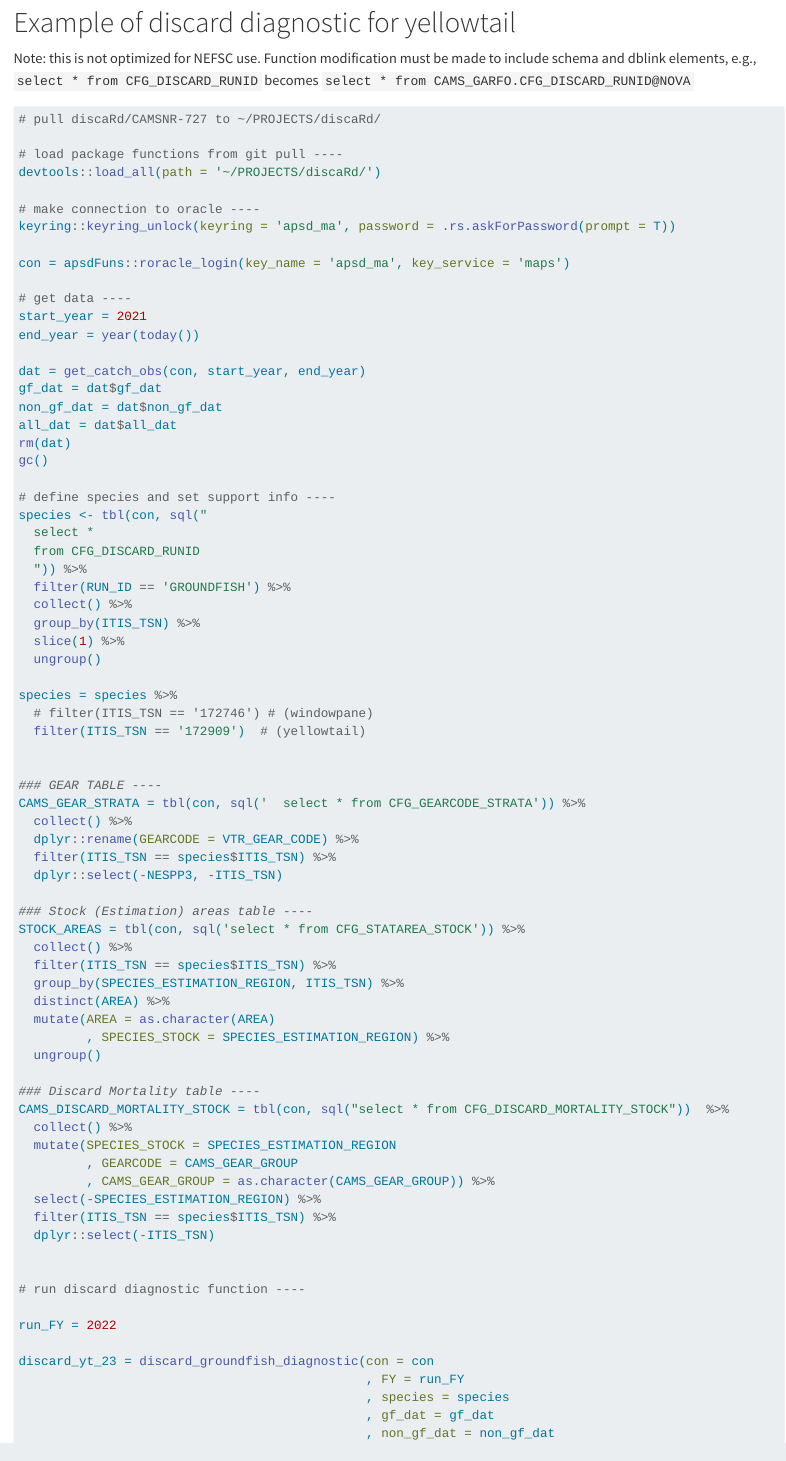
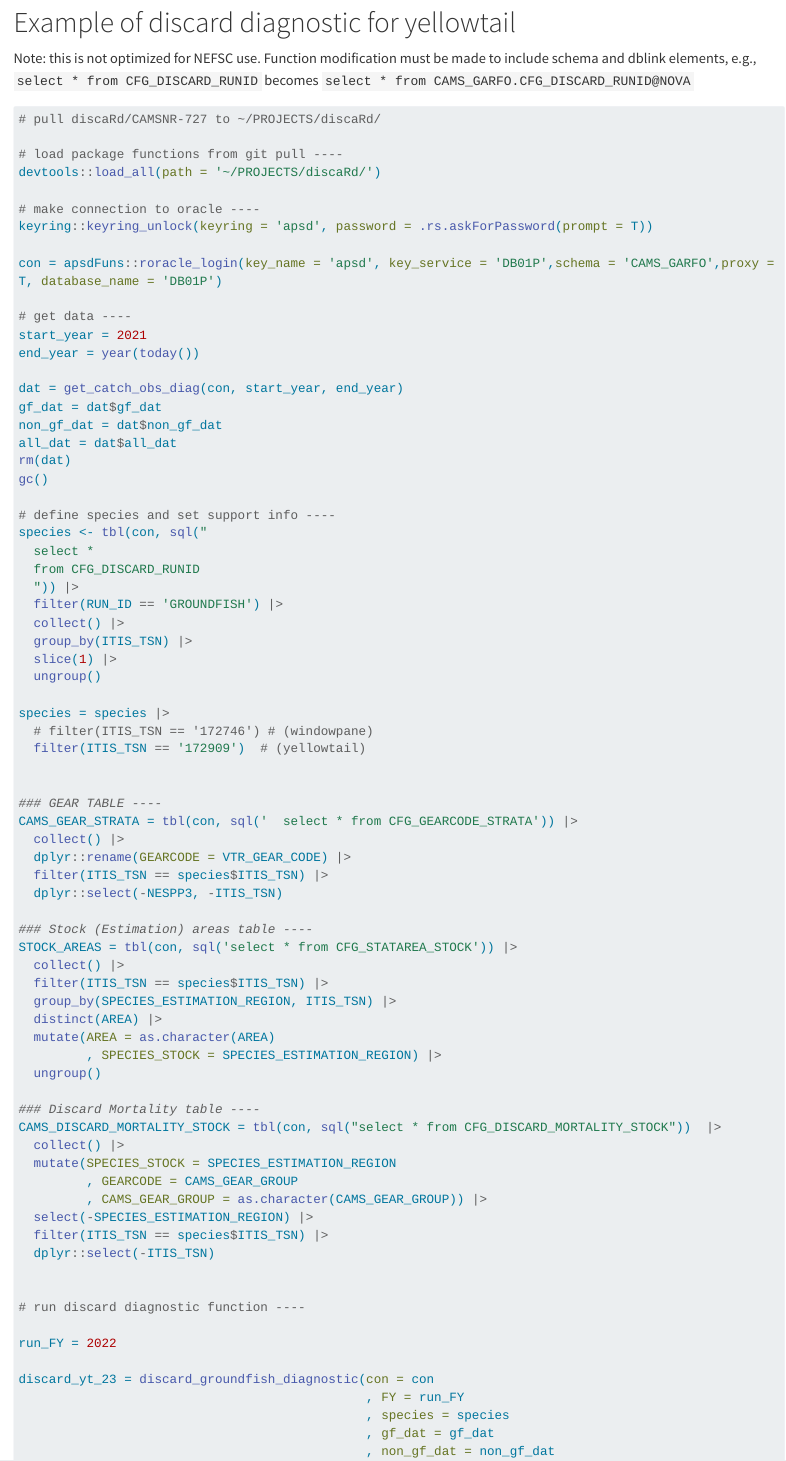
Before and after one commit to noaa-garfo/discaRd, a Quarto document (vignettes/discard_diagnostic_example_ytf.qmd): the page in a window 1100 px wide, from 130 px down. Rendered offline with R 4.5, knitr and Pandoc in place of Quarto, with nearby package versions; long lines of code are wrapped.

Commit message:
test ytf vignette

```diff
--- a/vignettes/discard_diagnostic_example_ytf.qmd
+++ b/vignettes/discard_diagnostic_example_ytf.qmd
@@ -17,15 +17,15 @@ Note: this is not optimized for NEFSC use. Function modification must be made to
 devtools::load_all(path = '~/PROJECTS/discaRd/')
 
 # make connection to oracle ----
-keyring::keyring_unlock(keyring = 'apsd_ma', password = .rs.askForPassword(prompt = T))
+keyring::keyring_unlock(keyring = 'apsd', password = .rs.askForPassword(prompt = T))
 
-con = apsdFuns::roracle_login(key_name = 'apsd_ma', key_service = 'maps')
+con = apsdFuns::roracle_login(key_name = 'apsd', key_service = 'DB01P',schema = 'CAMS_GARFO',proxy = T, database_name = 'DB01P')
 
 # get data ----
 start_year = 2021
 end_year = year(today())
 
-dat = get_catch_obs(con, start_year, end_year)
+dat = get_catch_obs_diag(con, start_year, end_year)
 gf_dat = dat$gf_dat
 non_gf_dat = dat$non_gf_dat
 all_dat = dat$all_dat
@@ -36,43 +36,43 @@ gc()
 species <- tbl(con, sql("
   select *
   from CFG_DISCARD_RUNID
-  ")) %>%
-  filter(RUN_ID == 'GROUNDFISH') %>%
-  collect() %>%
-  group_by(ITIS_TSN) %>%
-  slice(1) %>%
+  ")) |>
+  filter(RUN_ID == 'GROUNDFISH') |>
+  collect() |>
+  group_by(ITIS_TSN) |>
+  slice(1) |>
   ungroup()
 
-species = species %>%
+species = species |>
   # filter(ITIS_TSN == '172746') # (windowpane)
   filter(ITIS_TSN == '172909')  # (yellowtail)
 
 
 ### GEAR TABLE ----
-CAMS_GEAR_STRATA = tbl(con, sql('  select * from CFG_GEARCODE_STRATA')) %>%
-  collect() %>%
-  dplyr::rename(GEARCODE = VTR_GEAR_CODE) %>%
-  filter(ITIS_TSN == species$ITIS_TSN) %>%
+CAMS_GEAR_STRATA = tbl(con, sql('  select * from CFG_GEARCODE_STRATA')) |>
+  collect() |>
+  dplyr::rename(GEARCODE = VTR_GEAR_CODE) |>
+  filter(ITIS_TSN == species$ITIS_TSN) |>
   dplyr::select(-NESPP3, -ITIS_TSN)
 
 ### Stock (Estimation) areas table ----
-STOCK_AREAS = tbl(con, sql('select * from CFG_STATAREA_STOCK')) %>%
-  collect() %>%
-  filter(ITIS_TSN == species$ITIS_TSN) %>%
-  group_by(SPECIES_ESTIMATION_REGION, ITIS_TSN) %>%
-  distinct(AREA) %>%
+STOCK_AREAS = tbl(con, sql('select * from CFG_STATAREA_STOCK')) |>
+  collect() |>
+  filter(ITIS_TSN == species$ITIS_TSN) |>
+  group_by(SPECIES_ESTIMATION_REGION, ITIS_TSN) |>
+  distinct(AREA) |>
   mutate(AREA = as.character(AREA)
-         , SPECIES_STOCK = SPECIES_ESTIMATION_REGION) %>%
+         , SPECIES_STOCK = SPECIES_ESTIMATION_REGION) |>
   ungroup()
 
 ### Discard Mortality table ----
-CAMS_DISCARD_MORTALITY_STOCK = tbl(con, sql("select * from CFG_DISCARD_MORTALITY_STOCK"))  %>%
-  collect() %>%
+CAMS_DISCARD_MORTALITY_STOCK = tbl(con, sql("select * from CFG_DISCARD_MORTALITY_STOCK"))  |>
+  collect() |>
   mutate(SPECIES_STOCK = SPECIES_ESTIMATION_REGION
          , GEARCODE = CAMS_GEAR_GROUP
-         , CAMS_GEAR_GROUP = as.character(CAMS_GEAR_GROUP)) %>%
-  select(-SPECIES_ESTIMATION_REGION) %>%
-  filter(ITIS_TSN == species$ITIS_TSN) %>%
+         , CAMS_GEAR_GROUP = as.character(CAMS_GEAR_GROUP)) |>
+  select(-SPECIES_ESTIMATION_REGION) |>
+  filter(ITIS_TSN == species$ITIS_TSN) |>
   dplyr::select(-ITIS_TSN)
 
 
```
Also changed, not shown: R/discard_groundfish_diagnostic.R (+1 -1 lines), R/get_catch_obs_diag.R (+6 -7 lines), vignettes/discard_diagnostic_example_ytf.qmd (6 more changed lines).
